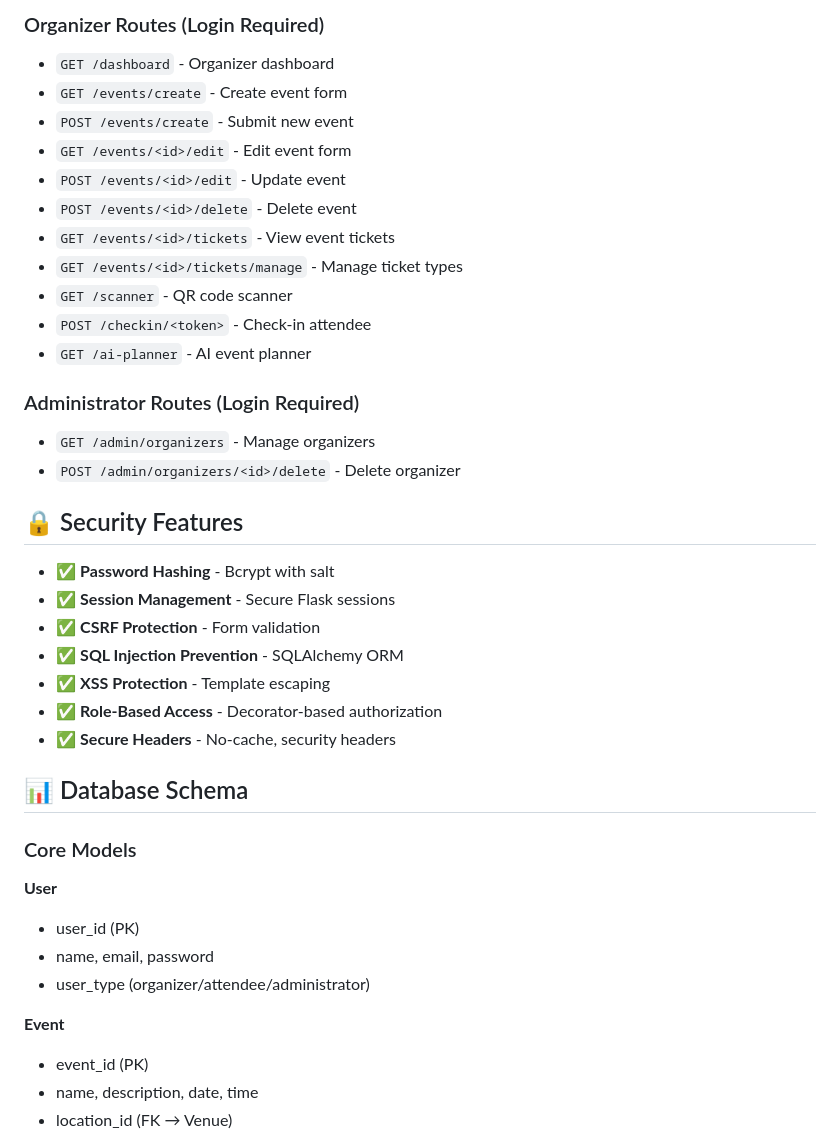
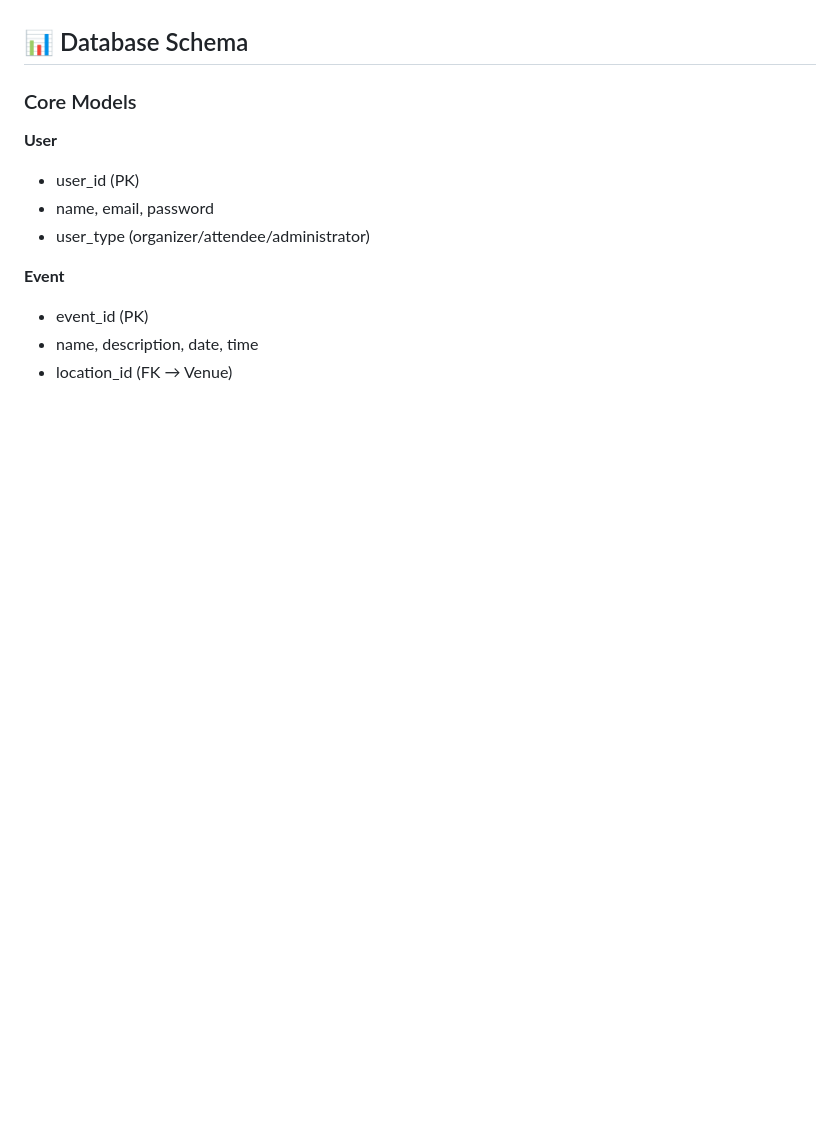
Before and after one commit to aryan45sandilya/EventHub, a Markdown page: README.md, the part around one of its changes. Rendered like a GitHub page; blank space fills up the shorter version.

```diff
--- a/README.md
+++ b/README.md
@@ -369,29 +235,3 @@ For detailed deployment instructions, see:
-### Organizer Routes (Login Required)
-- `GET /dashboard` - Organizer dashboard
-- `GET /events/create` - Create event form
-- `POST /events/create` - Submit new event
-- `GET /events/<id>/edit` - Edit event form
-- `POST /events/<id>/edit` - Update event
-- `POST /events/<id>/delete` - Delete event
-- `GET /events/<id>/tickets` - View event tickets
-- `GET /events/<id>/tickets/manage` - Manage ticket types
-- `GET /scanner` - QR code scanner
-- `POST /checkin/<token>` - Check-in attendee
-- `GET /ai-planner` - AI event planner
-
-### Administrator Routes (Login Required)
-- `GET /admin/organizers` - Manage organizers
-- `POST /admin/organizers/<id>/delete` - Delete organizer
-
-## 🔒 Security Features
-
-- ✅ **Password Hashing** - Bcrypt with salt
-- ✅ **Session Management** - Secure Flask sessions
-- ✅ **CSRF Protection** - Form validation
-- ✅ **SQL Injection Prevention** - SQLAlchemy ORM
-- ✅ **XSS Protection** - Template escaping
-- ✅ **Role-Based Access** - Decorator-based authorization
-- ✅ **Secure Headers** - No-cache, security headers
 
 ## 📊 Database Schema
 
```
Also changed, not shown: other parts of README.md (+0 -134 lines).
